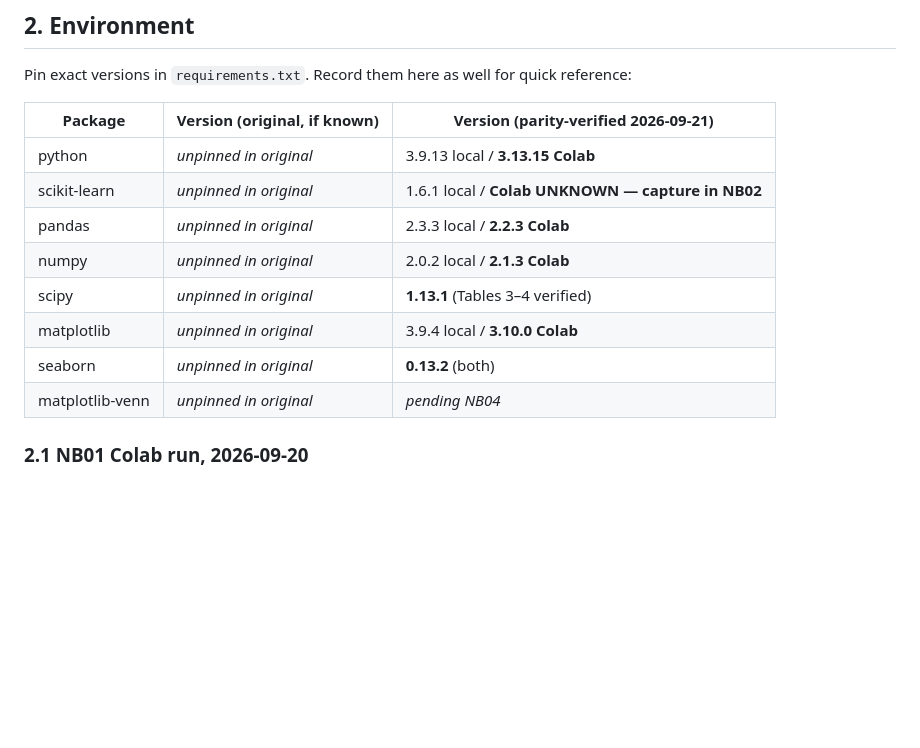
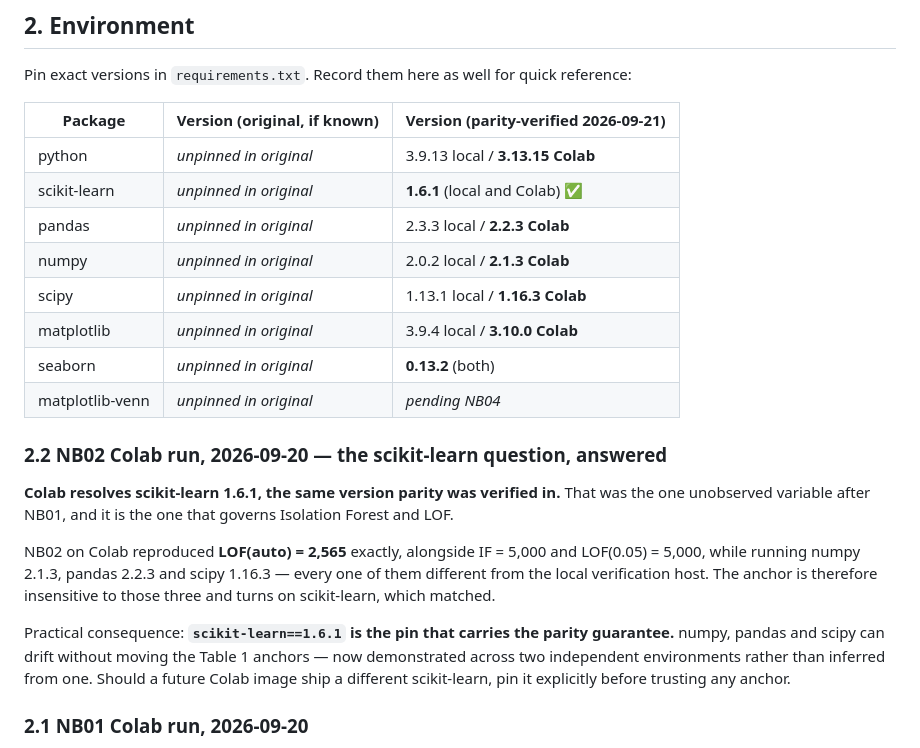
Before and after one commit to nyan-dev/BarekengPaper1-Revision, a Markdown page: Guides-and-Docs/REPRODUCIBILITY.md, the part around the change. Drawn GitHub-style; blank space fills up the shorter version.

Commit message:
Record NB02 Colab run: scikit-learn 1.6.1 confirmed on both environments
LOF(auto) = 2,565 reproduced on Colab under numpy 2.1.3, pandas 2.2.3 and
scipy 1.16.3 -- all differing from the local verification host -- while
scikit-learn matched at 1.6.1. The Table 1 anchors therefore turn on the
scikit-learn pin and tolerate drift in the other three, demonstrated
across two independent environments rather than inferred from one.

```diff
--- a/Guides-and-Docs/REPRODUCIBILITY.md
+++ b/Guides-and-Docs/REPRODUCIBILITY.md
@@ -18,13 +18,21 @@ Pin exact versions in `requirements.txt`. Record them here as well for quick ref
 | Package | Version (original, if known) | Version (parity-verified 2026-09-21) |
 |---|---|---|
 | python | _unpinned in original_ | 3.9.13 local / **3.13.15 Colab** |
-| scikit-learn | _unpinned in original_ | 1.6.1 local / **Colab UNKNOWN — capture in NB02** |
+| scikit-learn | _unpinned in original_ | **1.6.1** (local and Colab) ✅ |
 | pandas | _unpinned in original_ | 2.3.3 local / **2.2.3 Colab** |
 | numpy | _unpinned in original_ | 2.0.2 local / **2.1.3 Colab** |
-| scipy | _unpinned in original_ | **1.13.1** (Tables 3–4 verified) |
+| scipy | _unpinned in original_ | 1.13.1 local / **1.16.3 Colab** |
 | matplotlib | _unpinned in original_ | 3.9.4 local / **3.10.0 Colab** |
 | seaborn | _unpinned in original_ | **0.13.2** (both) |
 | matplotlib-venn | _unpinned in original_ | _pending NB04_ |
+
+### 2.2 NB02 Colab run, 2026-09-20 — the scikit-learn question, answered
+
+**Colab resolves scikit-learn 1.6.1, the same version parity was verified in.** That was the one unobserved variable after NB01, and it is the one that governs Isolation Forest and LOF.
+
+NB02 on Colab reproduced **LOF(auto) = 2,565** exactly, alongside IF = 5,000 and LOF(0.05) = 5,000, while running numpy 2.1.3, pandas 2.2.3 and scipy 1.16.3 — every one of them different from the local verification host. The anchor is therefore insensitive to those three and turns on scikit-learn, which matched.
+
+Practical consequence: **`scikit-learn==1.6.1` is the pin that carries the parity guarantee.** numpy, pandas and scipy can drift without moving the Table 1 anchors — now demonstrated across two independent environments rather than inferred from one. Should a future Colab image ship a different scikit-learn, pin it explicitly before trusting any anchor.
 
 ### 2.1 NB01 Colab run, 2026-09-20
 
```
